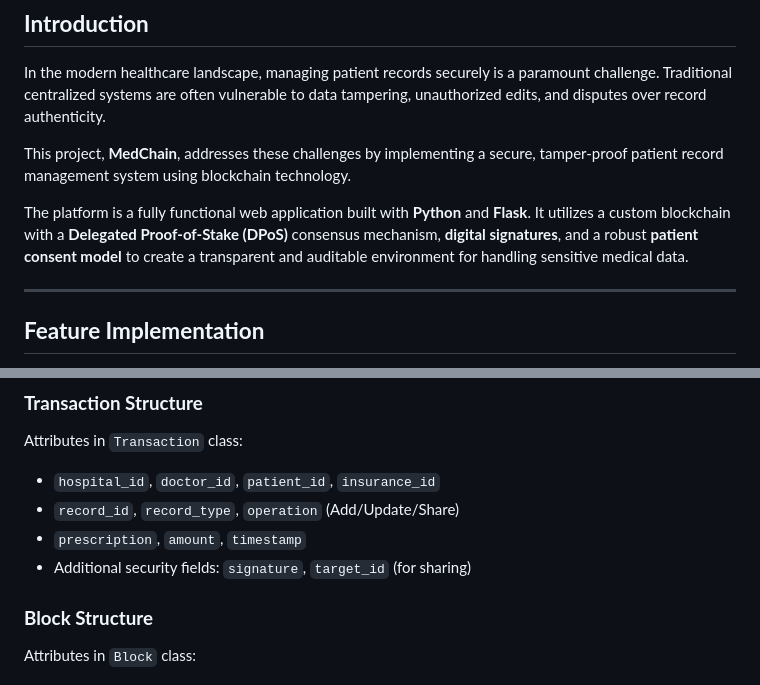
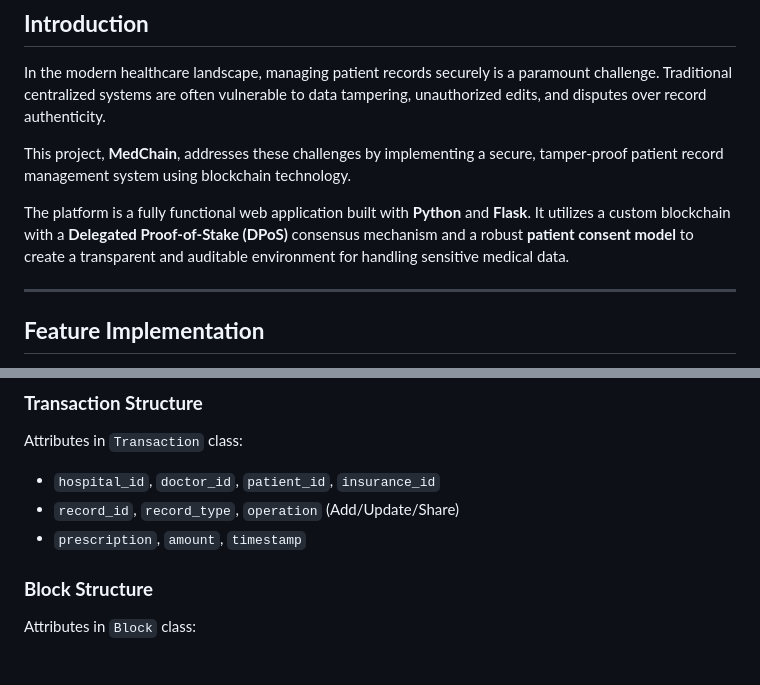
Before and after one commit to tejasvinigoel/DPoS-MedChain, a Markdown page: README.md, 2 parts joined by grey strips. Drawn GitHub-style.

Commit message:
Update README.md_digital removed

```diff
--- a/README.md
+++ b/README.md
@@ -14,7 +14,7 @@ In the modern healthcare landscape, managing patient records securely is a param
 
 This project, **MedChain**, addresses these challenges by implementing a secure, tamper-proof patient record management system using blockchain technology.
 
-The platform is a fully functional web application built with **Python** and **Flask**. It utilizes a custom blockchain with a **Delegated Proof-of-Stake (DPoS)** consensus mechanism, **digital signatures**, and a robust **patient consent model** to create a transparent and auditable environment for handling sensitive medical data.
+The platform is a fully functional web application built with **Python** and **Flask**. It utilizes a custom blockchain with a **Delegated Proof-of-Stake (DPoS)** consensus mechanism and a robust **patient consent model** to create a transparent and auditable environment for handling sensitive medical data.
 
 ---
 
@@ -85,7 +85,6 @@ Attributes in `Transaction` class:
 - `hospital_id`, `doctor_id`, `patient_id`, `insurance_id`
 - `record_id`, `record_type`, `operation` (Add/Update/Share)
 - `prescription`, `amount`, `timestamp`
-- Additional security fields: `signature`, `target_id` (for sharing)
 
 ### **Block Structure**
 Attributes in `Block` class:
```
